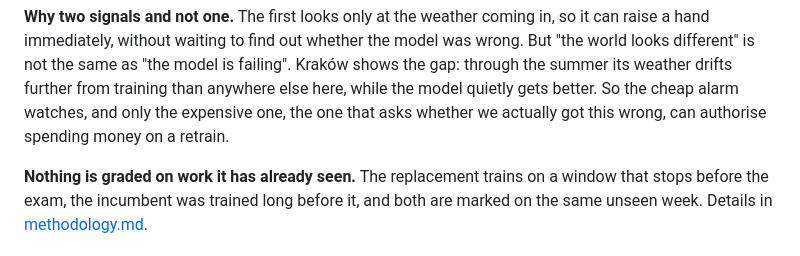
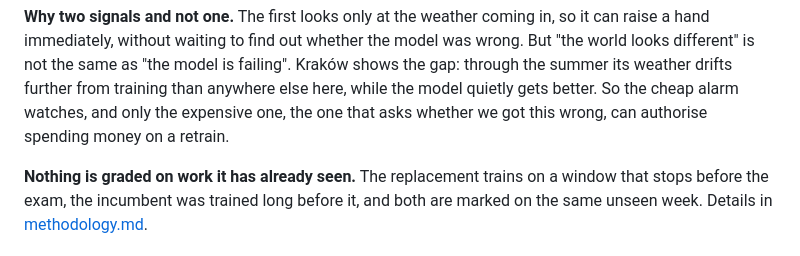
Before and after one commit to ldele/mlflow-drift-loop, a Markdown page: README.md, the part around the change. Rendered like a GitHub page.

```diff
--- a/README.md
+++ b/README.md
@@ -34,7 +34,7 @@ was wrong. But "the world looks different" is not the same as "the model is
 failing". Kraków shows the gap: through the summer its weather drifts further
 from training than anywhere else here, while the model quietly gets better. So
 the cheap alarm watches, and only the expensive one, the one that asks whether we
-actually got this wrong, can authorise spending money on a retrain.
+got this wrong, can authorise spending money on a retrain.
 
 **Nothing is graded on work it has already seen.** The replacement trains on a
 window that stops before the exam, the incumbent was trained long before it, and
```
